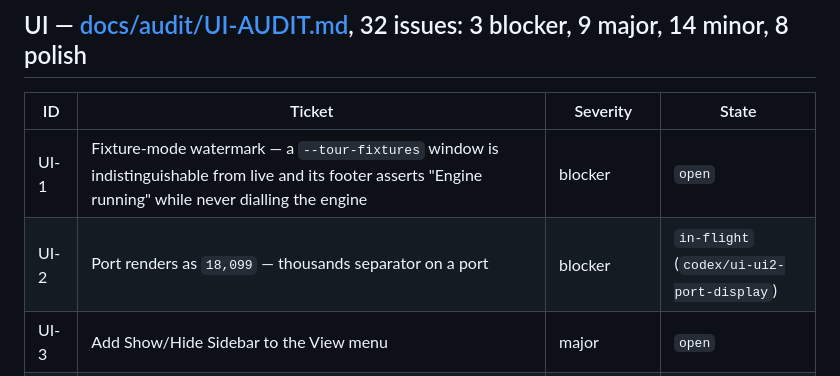
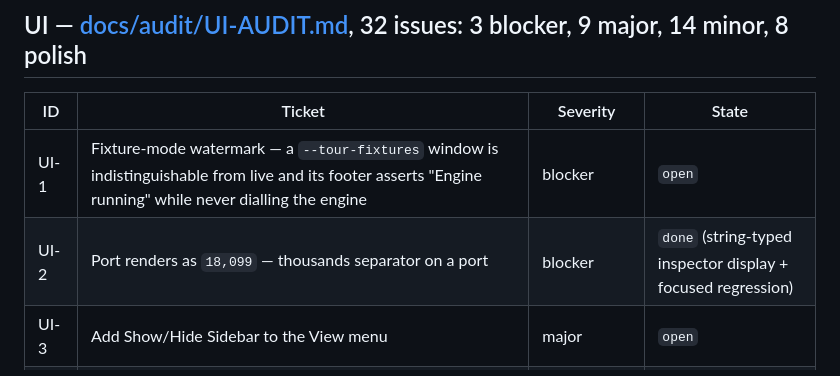
Before and after one commit to alliecatowo/morbstack, a Markdown page: TASKS.md, the part around the change. GitHub-like rendering.

Commit message:
Record port display blocker as resolved

```diff
--- a/TASKS.md
+++ b/TASKS.md
@@ -159,7 +159,7 @@ the author.
 | ID | Ticket | Severity | State |
 | --- | --- | --- | --- |
 | UI-1 | Fixture-mode watermark — a `--tour-fixtures` window is indistinguishable from live and its footer asserts "Engine running" while never dialling the engine | blocker | `open` |
-| UI-2 | Port renders as `18,099` — thousands separator on a port | blocker | `in-flight` (`codex/ui-ui2-port-display`) |
+| UI-2 | Port renders as `18,099` — thousands separator on a port | blocker | `done` (string-typed inspector display + focused regression) |
 | UI-3 | Add Show/Hide Sidebar to the View menu | major | `open` |
 | UI-4 | Unmatched search must use `ContentUnavailableView.search` | major | `open` |
 | UI-5 | Selecting a container must expose inspector content | major | `open` |
```
